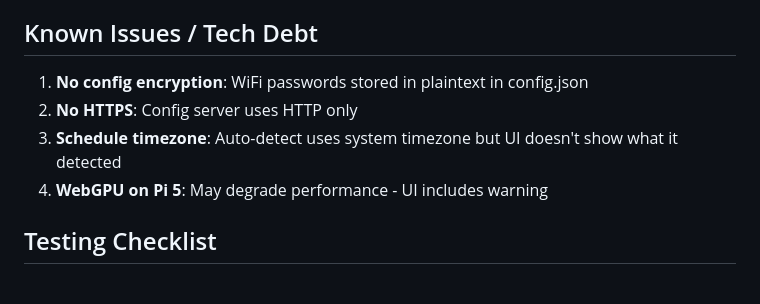
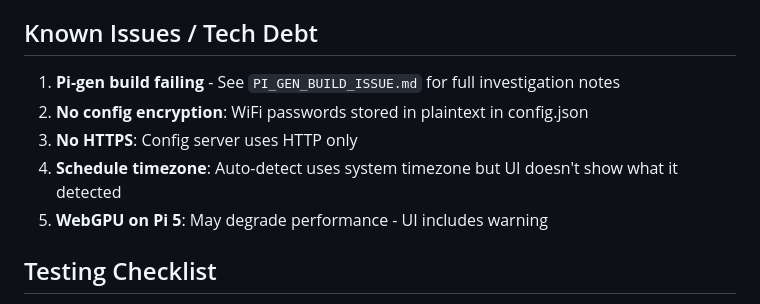
Before and after one commit to lumencanvas/ossuary-pi, a Markdown page: HANDOFF.md, the part around the change. Rendered like a GitHub page.

```diff
--- a/HANDOFF.md
+++ b/HANDOFF.md
@@ -220,10 +220,11 @@ The GitHub Actions workflow builds Pi images on:
 
 ## Known Issues / Tech Debt
 
-1. **No config encryption**: WiFi passwords stored in plaintext in config.json
-2. **No HTTPS**: Config server uses HTTP only
-3. **Schedule timezone**: Auto-detect uses system timezone but UI doesn't show what it detected
-4. **WebGPU on Pi 5**: May degrade performance - UI includes warning
+1. **Pi-gen build failing** - See `PI_GEN_BUILD_ISSUE.md` for full investigation notes
+2. **No config encryption**: WiFi passwords stored in plaintext in config.json
+3. **No HTTPS**: Config server uses HTTP only
+4. **Schedule timezone**: Auto-detect uses system timezone but UI doesn't show what it detected
+5. **WebGPU on Pi 5**: May degrade performance - UI includes warning
 
 ## Testing Checklist
 
```
Also changed, not shown: PI_GEN_BUILD_ISSUE.md (added, +233 -0 lines).
